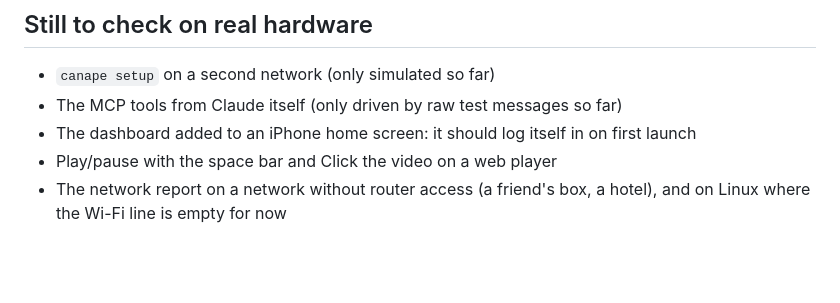
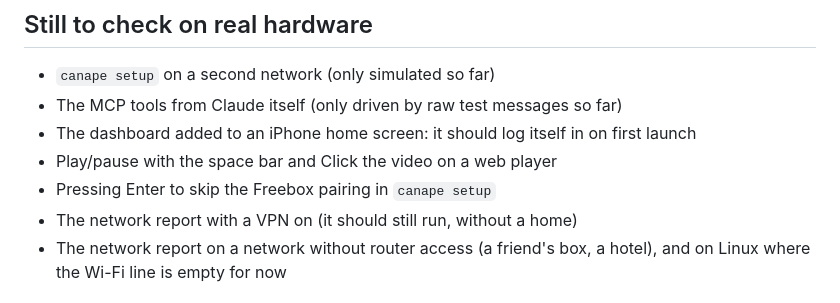
Before and after one commit to lucasnevespereira/canape, a Markdown page: ROADMAP.md, the part around the change. Drawn GitHub-style; blank space fills up the shorter version.

```diff
--- a/ROADMAP.md
+++ b/ROADMAP.md
@@ -33,6 +33,8 @@ Someone who has never heard of an IP address should be able to use canape. That
 - The MCP tools from Claude itself (only driven by raw test messages so far)
 - The dashboard added to an iPhone home screen: it should log itself in on first launch
 - Play/pause with the space bar and Click the video on a web player
+- Pressing Enter to skip the Freebox pairing in `canape setup`
+- The network report with a VPN on (it should still run, without a home)
 - The network report on a network without router access (a friend's box, a hotel), and on Linux where the Wi-Fi line is empty for now
 
 ## Next
```
Also changed, not shown: AGENTS.md (+2 -1 lines).
